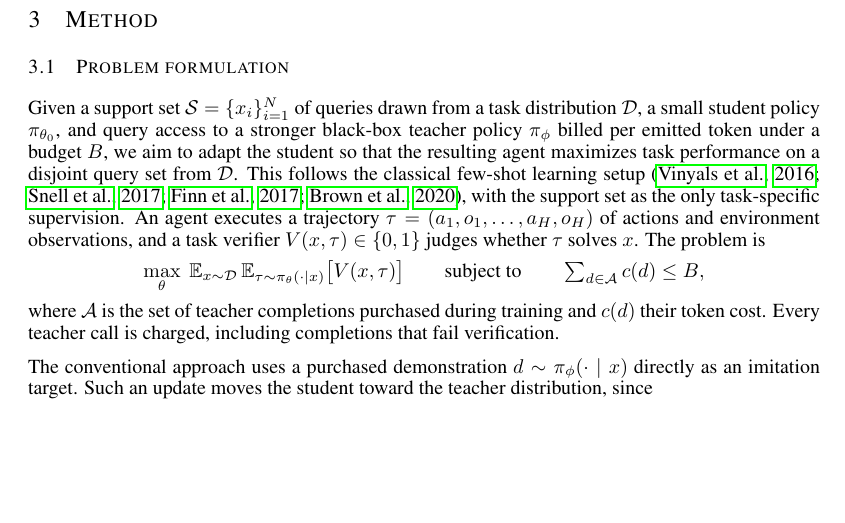
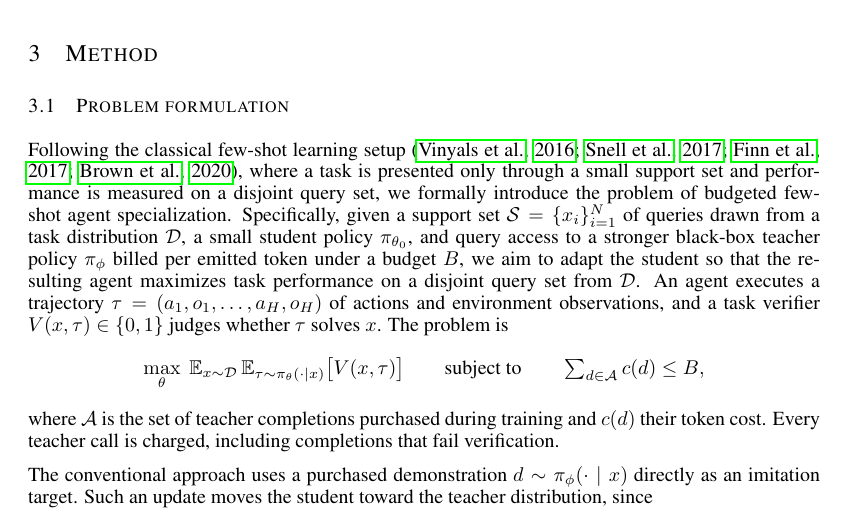
Before and after one commit to XueqiC/tc_code, a LaTeX paper (paper/iclr2027_conference.tex, which reads paper/sections/method.tex): part of page 3 of 20, cut so that both start at the same text, the shorter picture padded with empty space. Compiled offline with pdfLaTeX.

Commit message:
sec 3.1: Following-classical -> formally introduce problem -> Specifically-given-we-aim ordering

```diff
--- a/paper/sections/method.tex
+++ b/paper/sections/method.tex
@@ -2,16 +2,19 @@
 
 \subsection{Problem formulation}\label{sec:setting}
 
-Given a support set $\mathcal{S}=\{x_i\}_{i=1}^{N}$ of queries drawn
-from a task distribution $\mathcal{D}$, a small student policy
-$\pi_{\theta_0}$, and query access to a stronger black-box teacher
-policy $\pi_\phi$ billed per emitted token under a budget $B$, we
-aim to adapt the student so that the resulting agent maximizes task
-performance on a disjoint query set from $\mathcal{D}$. This follows
-the classical few-shot learning setup \citep{vinyals2016matching,
-snell2017prototypical, finn2017maml, brown2020language}, with the
-support set as the only task-specific supervision. An agent executes
-a trajectory $\tau=(a_1,o_1,\ldots,a_H,o_H)$ of actions and
+Following the classical few-shot learning setup
+\citep{vinyals2016matching, snell2017prototypical, finn2017maml,
+brown2020language}, where a task is presented only through a small
+support set and performance is measured on a disjoint query set, we
+formally introduce the problem of budgeted few-shot agent
+specialization. Specifically, given a support set
+$\mathcal{S}=\{x_i\}_{i=1}^{N}$ of queries drawn from a task
+distribution $\mathcal{D}$, a small student policy $\pi_{\theta_0}$,
+and query access to a stronger black-box teacher policy $\pi_\phi$
+billed per emitted token under a budget $B$, we aim to adapt the
+student so that the resulting agent maximizes task performance on a
+disjoint query set from $\mathcal{D}$. An agent executes a
+trajectory $\tau=(a_1,o_1,\ldots,a_H,o_H)$ of actions and
 environment observations, and a task verifier
 $V(x,\tau)\in\{0,1\}$ judges whether $\tau$ solves $x$. The problem
 is
```
